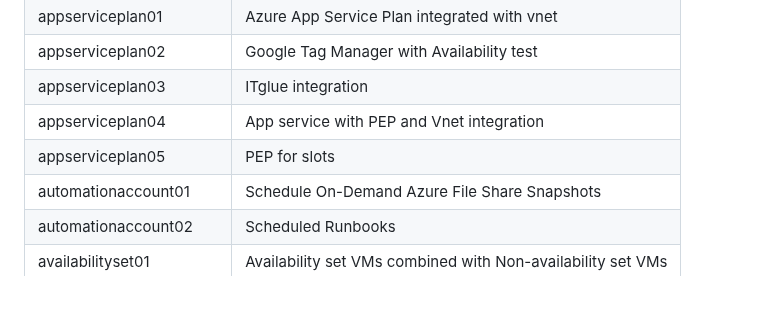
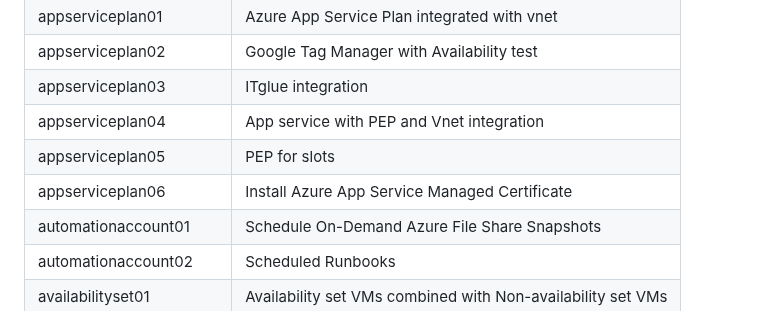
Before and after one commit to petitess/bicep, a Markdown page: README.md, the part around the change. Rendered like a GitHub page.

```diff
--- a/README.md
+++ b/README.md
@@ -39,6 +39,7 @@ New-AzSubscriptionDeployment -TemplateFile main.bicep -TemplateParameterFile par
 | appserviceplan03 | ITglue integration
 | appserviceplan04 | App service with PEP and Vnet integration
 | appserviceplan05 | PEP for slots
+| appserviceplan06 | Install Azure App Service Managed Certificate
 | automationaccount01 | Schedule On-Demand Azure File Share Snapshots
 | automationaccount02 | Scheduled Runbooks
 | availabilityset01 | Availability set VMs combined with Non-availability set VMs
```
